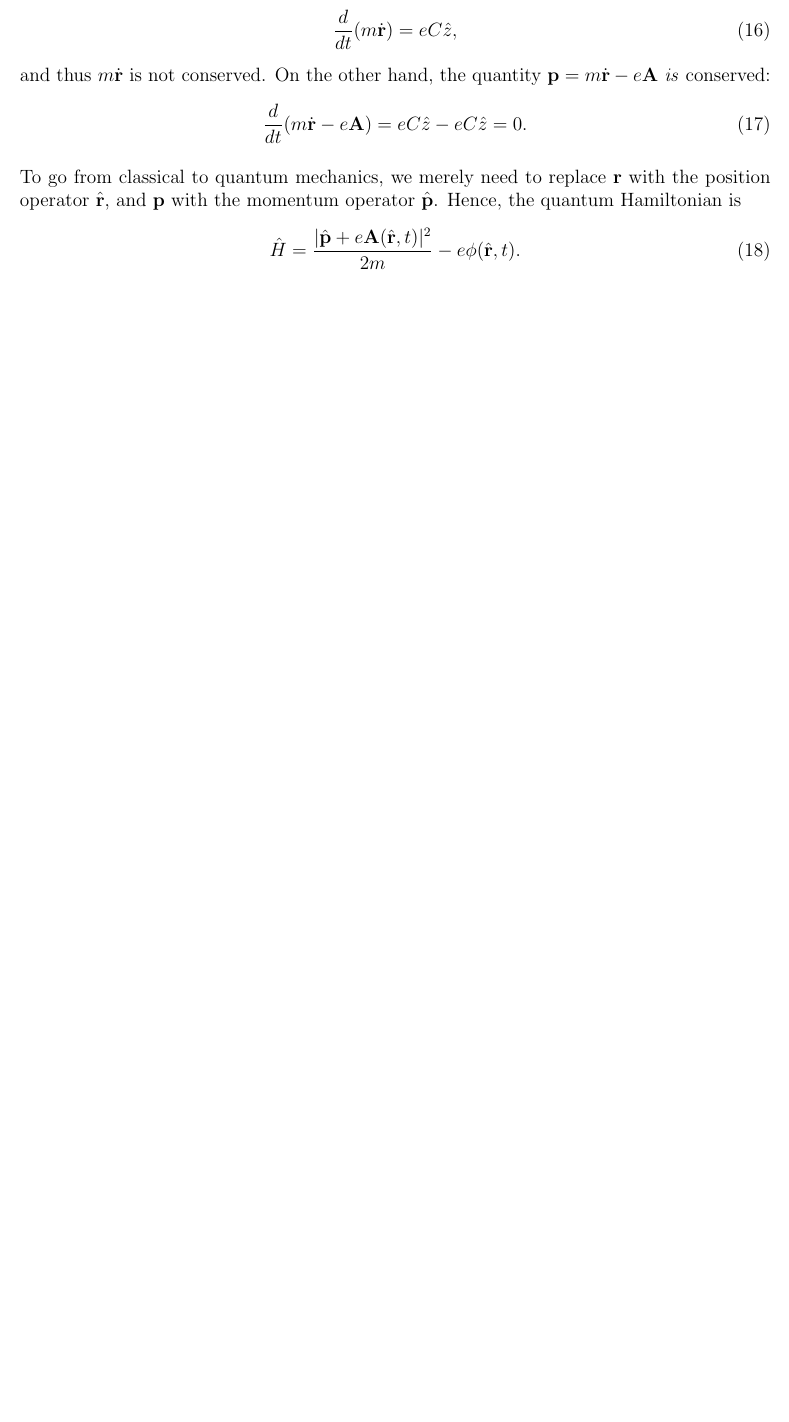
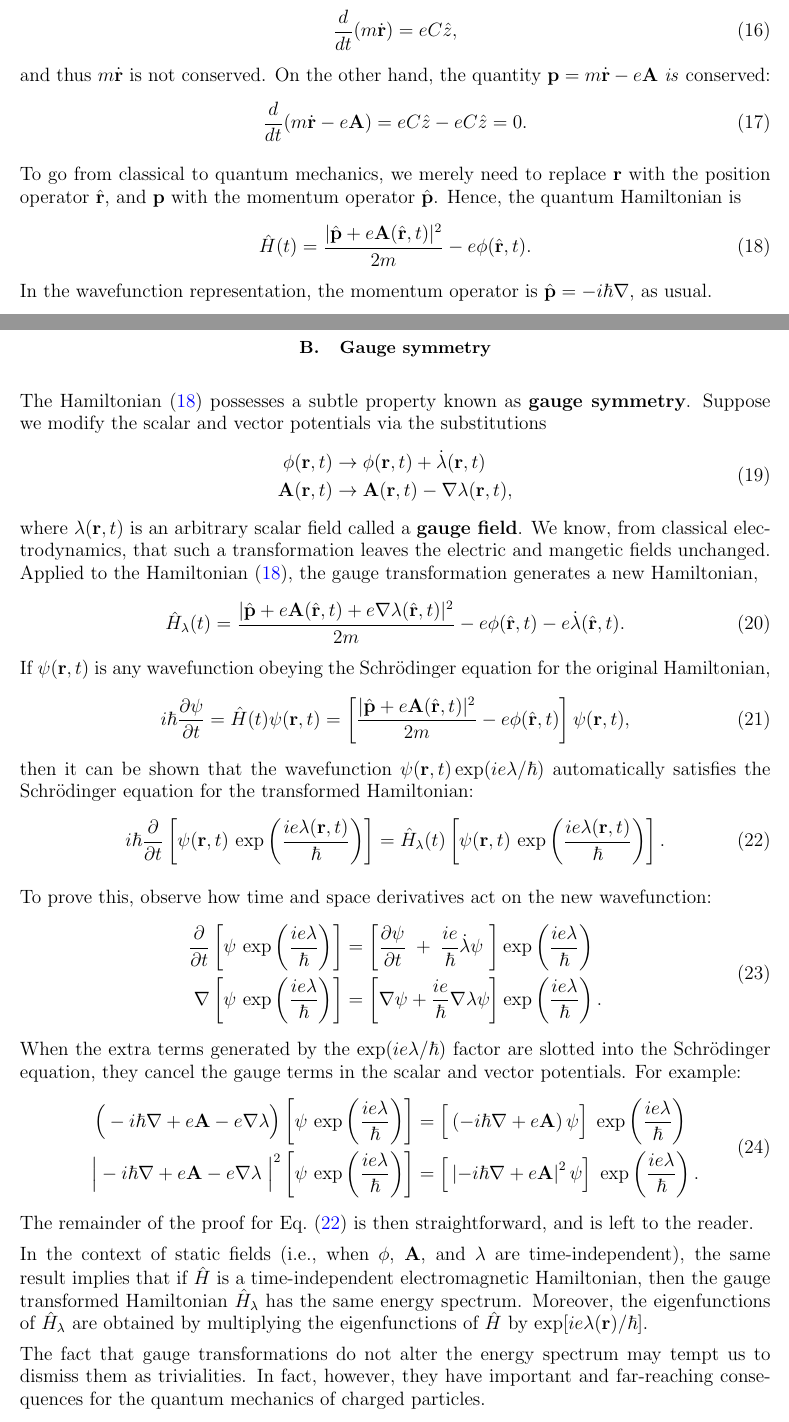
Before and after one commit to seewhydee/ntuphys_nb, a LaTeX paper (PH4401/latex/04_qed.tex): part of page 3 of 4 before the commit and two parts of pages 3 and 4 of 5 after it, the two joined at a grey line, cut so that both start at the same text, the shorter picture padded with empty space. Compiled offline with pdfLaTeX.

Commit message:
Gauge transforms

```diff
--- a/PH4401/latex/04_qed.tex
+++ b/PH4401/latex/04_qed.tex
@@ -229,9 +227,95 @@ $\mathbf{r}$ with the position operator $\hat{\mathbf{r}}$, and
 $\mathbf{p}$ with the momentum operator $\hat{\mathbf{p}}$.  Hence,
 the quantum Hamiltonian is
 \begin{equation}
-  \hat{H} = \frac{|\hat{\mathbf{p}}+e\mathbf{A}(\hat{\mathbf{r}},t)|^2}{2m}
+  \hat{H}(t) = \frac{|\hat{\mathbf{p}}+e\mathbf{A}(\hat{\mathbf{r}},t)|^2}{2m}
   - e\phi(\hat{\mathbf{r}},t).
+  \label{quantumH}
 \end{equation}
+In the wavefunction representation, the momentum operator is
+$\hat{\mathbf{p}} = -i\hbar\nabla$, as usual.
+
+\subsection{Gauge symmetry}
+
+The Hamiltonian \eqref{quantumH} possesses a subtle property known as
+\textbf{gauge symmetry}.  Suppose we modify the scalar and vector
+potentials via the substitutions
+\begin{align}
+  \begin{aligned}
+    \phi(\mathbf{r},t) &\rightarrow \phi(\mathbf{r},t) + \dot{\lambda}(\mathbf{r},t)\\
+    \mathbf{A}(\mathbf{r},t) &\rightarrow
+    \mathbf{A}(\mathbf{r},t) - \nabla{\lambda}(\mathbf{r},t),
+  \end{aligned}
+\end{align}
+where $\lambda(\mathbf{r},t)$ is an arbitrary scalar field called a
+\textbf{gauge field}.  We know, from classical electrodynamics, that
+such a transformation leaves the electric and mangetic fields
+unchanged.  Applied to the Hamiltonian \eqref{quantumH}, the gauge
+transformation generates a new Hamiltonian,
+\begin{equation}
+  \hat{H}_\lambda(t)
+  = \frac{|\hat{\mathbf{p}}+e\mathbf{A}(\hat{\mathbf{r}},t) + e\nabla\lambda(\hat{\mathbf{r}},t)|^2}{2m}
+  - e\phi(\hat{\mathbf{r}},t) - e\dot{\lambda}(\hat{\mathbf{r}},t).
+\end{equation}
+If $\psi(\mathbf{r},t)$ is any wavefunction obeying the Schr\"odinger
+equation for the original Hamiltonian,
+\begin{equation}
+  i\hbar\frac{\partial\psi}{\partial t} =
+  \hat{H}(t) \psi(\mathbf{r},t)
+  = \left[\frac{|\hat{\mathbf{p}}+e\mathbf{A}(\hat{\mathbf{r}},t)|^2}{2m}
+  - e\phi(\hat{\mathbf{r}},t) \right]\psi(\mathbf{r},t),
+\end{equation}
+then it can be shown that the wavefunction $\psi(\mathbf{r},t)
+\exp(ie\lambda/\hbar)$ automatically satisfies the Schr\"odinger
+equation for the transformed Hamiltonian:
+\begin{equation}
+  i\hbar\frac{\partial}{\partial t} \left[\psi(\mathbf{r},t) \, \exp\left(\frac{ie\lambda(\mathbf{r},t)}{\hbar}\right)\right] =
+  \hat{H}_\lambda(t) \left[\psi(\mathbf{r},t) \, \exp\left(\frac{ie\lambda(\mathbf{r},t)}{\hbar}\right)\right].
+  \label{gaugeschrod}
+\end{equation}
+
+To prove this, observe how time and space derivatives act on the new
+wavefunction:
+\begin{align}
+  \begin{aligned}
+    \frac{\partial}{\partial t} \left[\psi \, \exp\left(\frac{ie\lambda}{\hbar}\right)\right] &=
+    \left[\frac{\partial\psi}{\partial t} \;+\; \frac{ie}{\hbar} \dot{\lambda} \psi
+      \,\, \right] \exp\left(\frac{ie\lambda}{\hbar}\right)\\
+    \nabla \left[\psi \, \exp\left(\frac{ie\lambda}{\hbar}\right)\right] &=
+    \left[\nabla \psi + \frac{ie}{\hbar} \nabla \lambda \psi \right] \exp\left(\frac{ie\lambda}{\hbar}\right).
+  \end{aligned}
+\end{align}
+When the extra terms generated by the $\exp(ie\lambda/\hbar)$ factor
+are slotted into the Schr\"odinger equation, they cancel the gauge
+terms in the scalar and vector potentials.  For example:
+\begin{align}
+  \begin{aligned}
+    \Big(-i\hbar\nabla + e\mathbf{A} - e\nabla\lambda\Big)
+    \left[\psi \, \exp\left(\frac{ie\lambda}{\hbar}\right)\right] &=
+    \Big[\left(-i\hbar\nabla + e\mathbf{A}\right)\psi\Big]\;
+    \exp\left(\frac{ie\lambda}{\hbar}\right) \\
+    \Big|-i\hbar\nabla + e\mathbf{A} - e\nabla\lambda\;\Big|^2
+    \left[\psi \, \exp\left(\frac{ie\lambda}{\hbar}\right)\right] &=
+    \Big[\left|-i\hbar\nabla + e\mathbf{A}\right|^2\psi\Big]\;
+    \exp\left(\frac{ie\lambda}{\hbar}\right).
+  \end{aligned}
+\end{align}
+The remainder of the proof for Eq.~\eqref{gaugeschrod} is then
+straightforward, and is left to the reader.
+
+In the context of static fields (i.e., when $\phi$, $\mathbf{A}$, and
+$\lambda$ are time-independent), the same result implies that if
+$\hat{H}$ is a time-independent electromagnetic Hamiltonian, then the
+gauge transformed Hamiltonian $\hat{H}_\lambda$ has the same energy
+spectrum.  Moreover, the eigenfunctions of $\hat{H}_\lambda$ are
+obtained by multiplying the eigenfunctions of $\hat{H}$ by
+$\exp[ie\lambda(\mathbf{r})/\hbar]$.
+
+The fact that gauge transformations do not alter the energy spectrum
+may tempt us to dismiss them as trivialities.  In fact, however, they
+have important and far-reaching consequences for the quantum mechanics
+of charged particles.
+
+
 
 \subsection{Non-relativistic electrons: the Pauli Hamiltonian}
 
```
Also changed, not shown: PH4401/latex/04_qed.tex (48 more changed lines).
